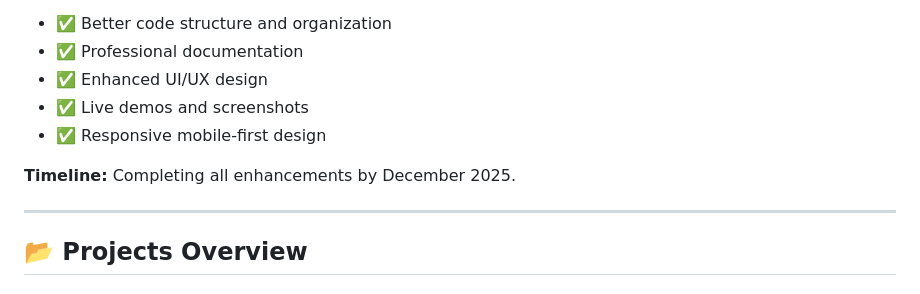
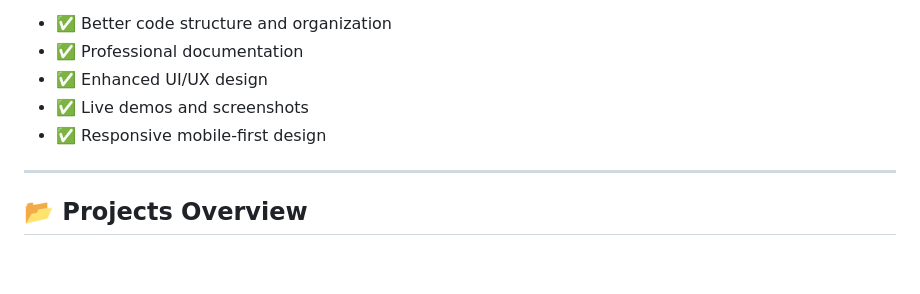
Before and after one commit to MissCandyDEE/FNB-APP-ACADEMY-DEV-PROJECTS, a Markdown page: README.md, the part around the change. Drawn GitHub-style; blank space fills up the shorter version.

Commit message:
Update README.md
Removed timeline for project enhancements.

```diff
--- a/README.md
+++ b/README.md
@@ -18,8 +18,6 @@ I'm currently reorganizing and improving all projects with:
 - ✅ Enhanced UI/UX design
 - ✅ Live demos and screenshots
 - ✅ Responsive mobile-first design
-
-**Timeline:** Completing all enhancements by December 2025.
 
 ---
 
```
